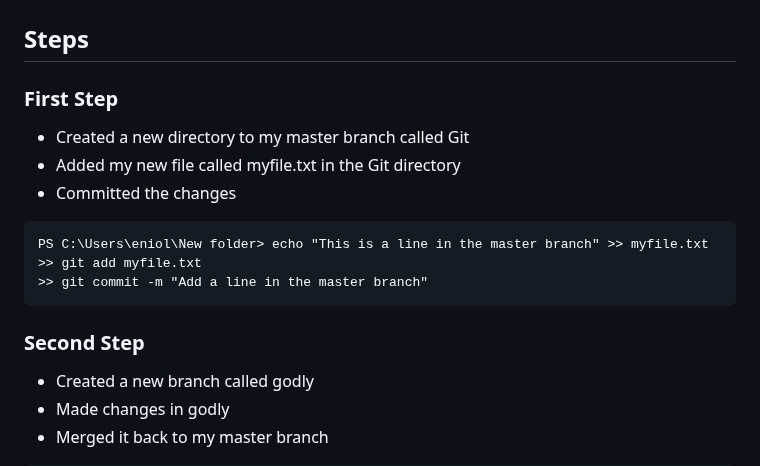
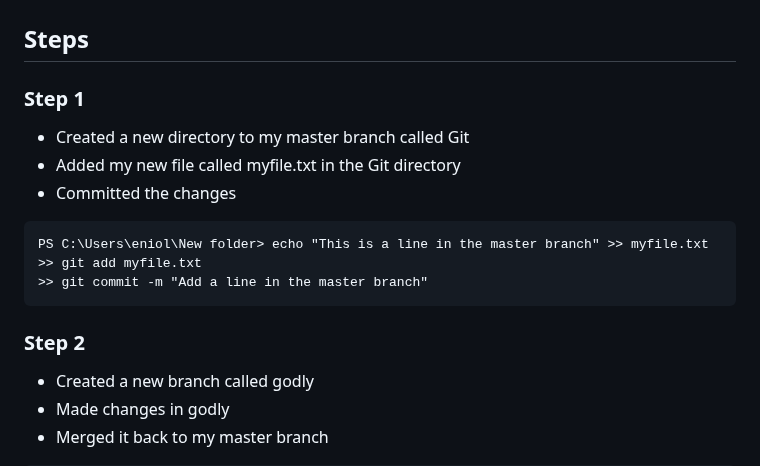
Before and after one commit to Eniola-C/SCA-DevOps, a Markdown page: README.md, the part around one of its changes. Drawn GitHub-style.

````diff
--- a/README.md
+++ b/README.md
@@ -1,6 +1,6 @@
 # My First Project on Git
 ## Steps
-### First Step
+### Step 1
 - Created a new directory to my master branch called Git
 - Added my new file called myfile.txt in the Git directory
 - Committed the changes
@@ -9,7 +9,7 @@ PS C:\Users\eniol\New folder> echo "This is a line in the master branch" >> myfi
 >> git add myfile.txt
 >> git commit -m "Add a line in the master branch"
 ```
-### Second Step
+### Step 2
 - Created a new branch called godly
 - Made changes in godly
 - Merged it back to my master branch
````
Also changed, not shown: other parts of README.md (+10 -5 lines).
